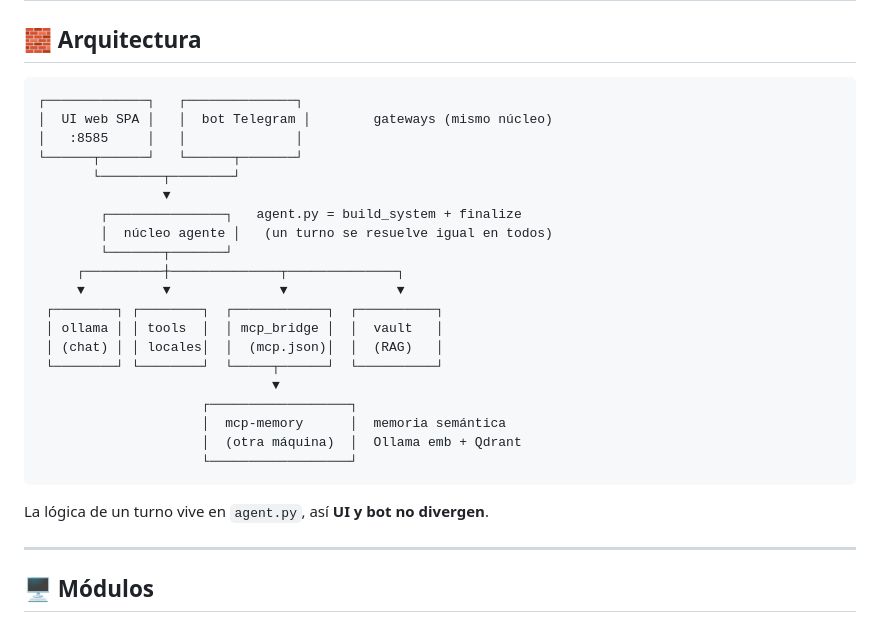
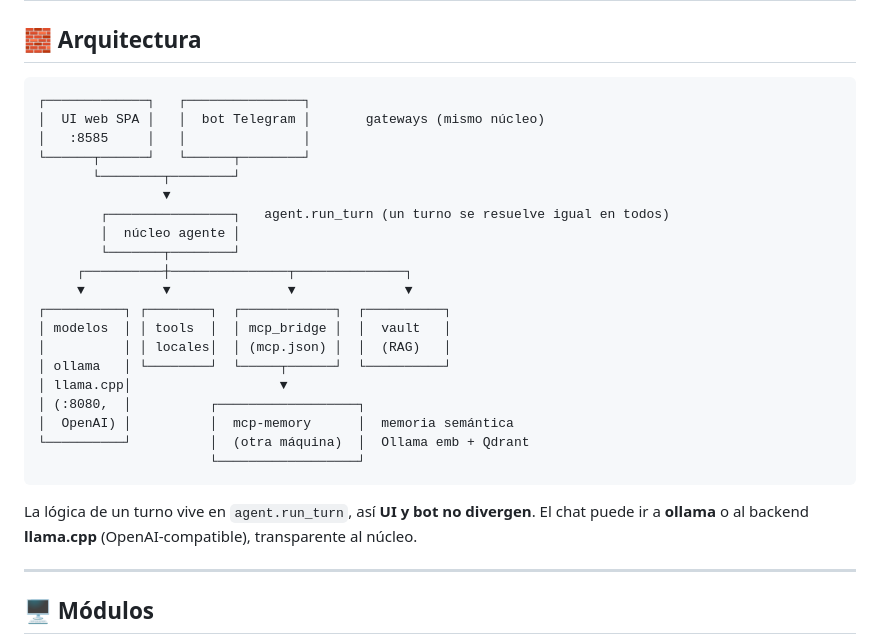
Before and after one commit to GermaniU/libre-agent, a Markdown page: README.md, the part around the change. Drawn GitHub-style.

````diff
--- a/README.md
+++ b/README.md
@@ -177,29 +177,30 @@ Cada capacidad se prende/apaga por chat desde el compositor.
 ## 🧱 Arquitectura
 
 ```
-┌─────────────┐   ┌──────────────┐
-│  UI web SPA │   │  bot Telegram │        gateways (mismo núcleo)
-│   :8585     │   │              │
-└──────┬──────┘   └──────┬───────┘
+┌─────────────┐   ┌───────────────┐
+│  UI web SPA │   │  bot Telegram │       gateways (mismo núcleo)
+│   :8585     │   │               │
+└──────┬──────┘   └──────┬────────┘
        └────────┬────────┘
                 ▼
-        ┌───────────────┐   agent.py = build_system + finalize
-        │  núcleo agente │   (un turno se resuelve igual en todos)
-        └───────┬───────┘
-     ┌──────────┼──────────────┬──────────────┐
-     ▼          ▼              ▼              ▼
- ┌────────┐ ┌────────┐  ┌────────────┐  ┌──────────┐
- │ ollama │ │ tools  │  │ mcp_bridge │  │  vault   │
- │ (chat) │ │ locales│  │  (mcp.json)│  │  (RAG)   │
- └────────┘ └────────┘  └─────┬──────┘  └──────────┘
-                              ▼
-                     ┌──────────────────┐
-                     │  mcp-memory      │  memoria semántica
-                     │  (otra máquina)  │  Ollama emb + Qdrant
-                     └──────────────────┘
+        ┌────────────────┐   agent.run_turn (un turno se resuelve igual en todos)
+        │  núcleo agente │
+        └───────┬────────┘
+     ┌──────────┼───────────────┬──────────────┐
+     ▼          ▼               ▼              ▼
+┌──────────┐ ┌────────┐  ┌────────────┐  ┌──────────┐
+│ modelos  │ │ tools  │  │ mcp_bridge │  │  vault   │
+│          │ │ locales│  │ (mcp.json) │  │  (RAG)   │
+│ ollama   │ └────────┘  └─────┬──────┘  └──────────┘
+│ llama.cpp│                   ▼
+│ (:8080,  │          ┌──────────────────┐
+│  OpenAI) │          │  mcp-memory      │  memoria semántica
+└──────────┘          │  (otra máquina)  │  Ollama emb + Qdrant
+                      └──────────────────┘
 ```
 
-La lógica de un turno vive en `agent.py`, así **UI y bot no divergen**.
+La lógica de un turno vive en `agent.run_turn`, así **UI y bot no divergen**. El chat
+puede ir a **ollama** o al backend **llama.cpp** (OpenAI-compatible), transparente al núcleo.
 
 ---
 
````
Also changed, not shown: docs/como-funciona.md (+11 -11 lines).
